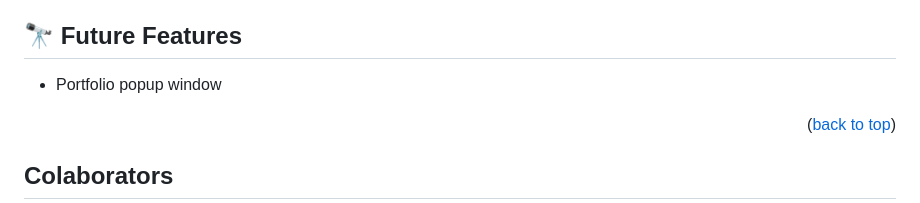
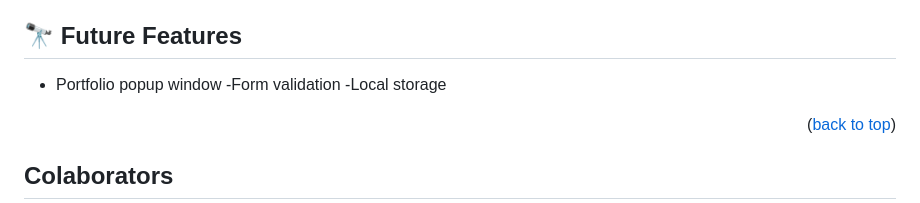
Before and after one commit to QueenterJuma/My_Portfolio.github.io, a Markdown page: README.md, the part around the change. Rendered like a GitHub page.

```diff
--- a/README.md
+++ b/README.md
@@ -123,6 +123,9 @@ You can deploy this project using: Netlify, and some other hosting service: <a h
 ## 🔭 Future Features <a name="future-features"></a>
 
 - Portfolio popup window
+-Form validation
+-Local storage
+
 
 <p align="right">(<a href="#readme-top">back to top</a>)</p>
 
```
